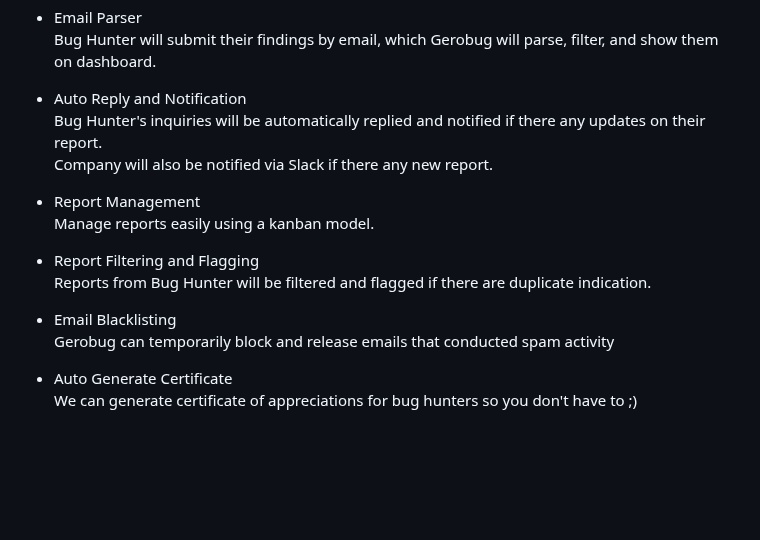
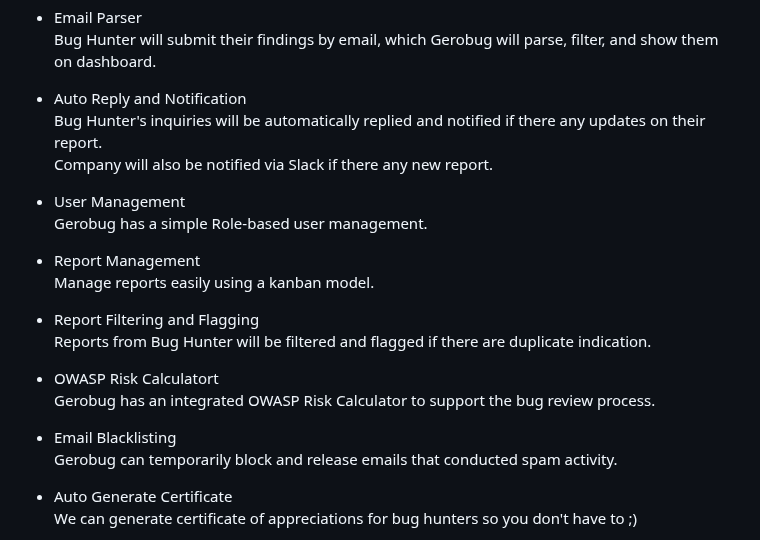
Before and after one commit to gerosecurity/gerobug, a Markdown page: README.md, the part around the change. Drawn GitHub-style; blank space fills up the shorter version.

```diff
--- a/README.md
+++ b/README.md
@@ -51,14 +51,20 @@ Bug Hunter will submit their findings by email, which Gerobug will parse, filter
 Bug Hunter's inquiries will be automatically replied and notified if there any updates on their report.<br>
 Company will also be notified via Slack if there any new report.
 
+- User Management<br>
+Gerobug has a simple Role-based user management.
+
 - Report Management<br>
 Manage reports easily using a kanban model.
 
 - Report Filtering and Flagging<br>
 Reports from Bug Hunter will be filtered and flagged if there are duplicate indication.
 
+- OWASP Risk Calculatort<br>
+Gerobug has an integrated OWASP Risk Calculator to support the bug review process.
+
 - Email Blacklisting<br>
-Gerobug can temporarily block and release emails that conducted spam activity
+Gerobug can temporarily block and release emails that conducted spam activity.
 
 - Auto Generate Certificate<br>
 We can generate certificate of appreciations for bug hunters so you don't have to ;)
```
